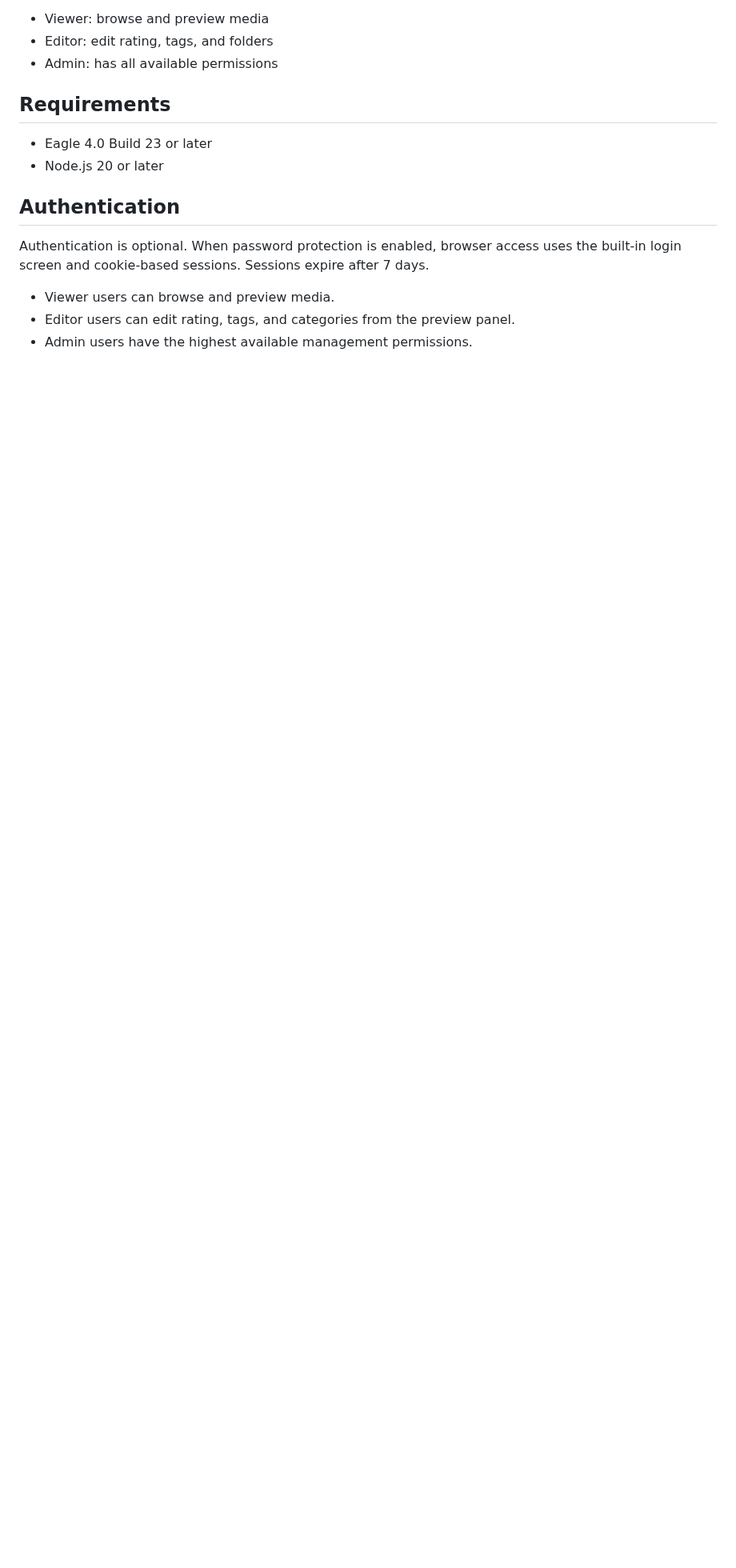
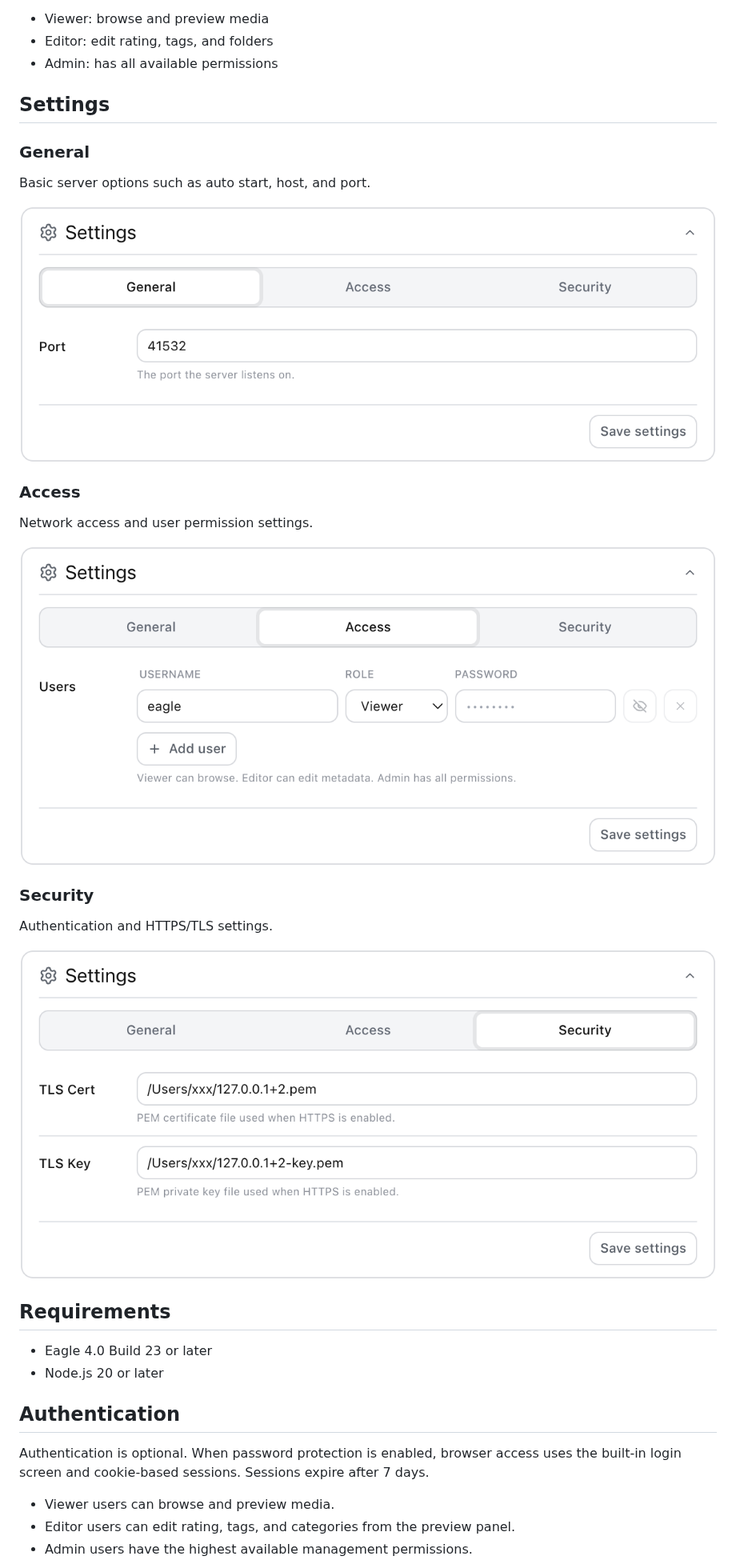
Before and after one commit to tuki0918/eagle-media-preview-server, a Markdown page: README.md, the part around the change. Shown at 80% size. Rendered like a GitHub page; pictures changed too: docs/server_panel_access.png (added), docs/server_panel_general.png (added), docs/server_panel_security.png (added); blank space fills up the shorter version.

Commit message:
docs: add settings section to README with general, access, and security options
- Introduced a new settings section in the README to outline server options.
- Added images for general settings, access permissions, and security configurations.

```diff
--- a/README.md
+++ b/README.md
@@ -25,6 +25,26 @@ Roles:
 - Viewer: browse and preview media
 - Editor: edit rating, tags, and folders
 - Admin: has all available permissions
+
+## Settings
+
+### General
+
+Basic server options such as auto start, host, and port.
+
+![](docs/server_panel_general.png)
+
+### Access
+
+Network access and user permission settings.
+
+![](docs/server_panel_access.png)
+
+### Security
+
+Authentication and HTTPS/TLS settings.
+
+![](docs/server_panel_security.png)
 
 ## Requirements
 
```
